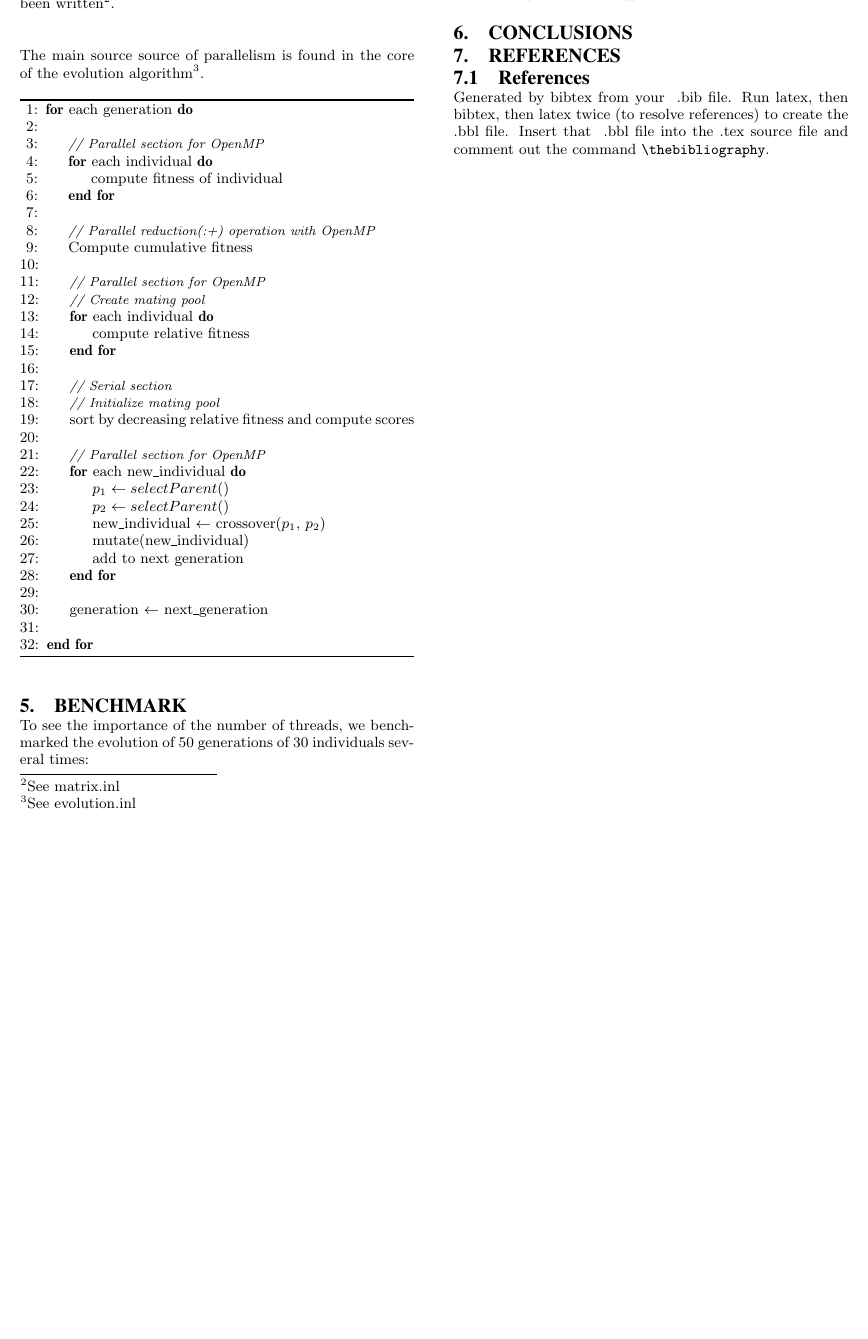
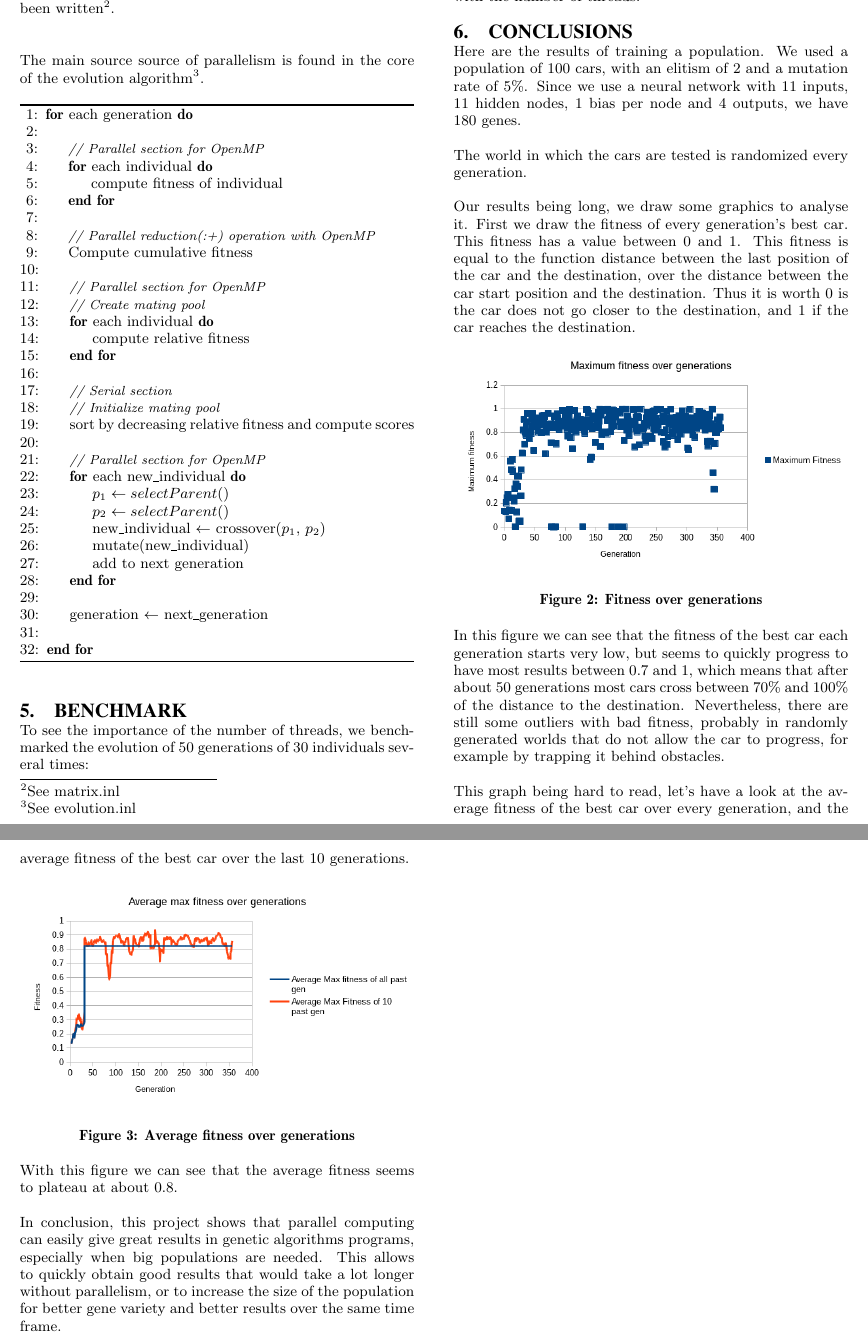
Before and after one commit to tcantenot/NeuroCar, a LaTeX paper (report/report.tex): part of page 3 of 3 before the commit and two parts of pages 3 and 4 of 4 after it, the two joined at a grey line, cut at the place of the change, the shorter picture padded with empty space. Compiled offline with pdfLaTeX.

Commit message:
added graphs and conclusion

```diff
--- a/report/report.tex
+++ b/report/report.tex
@@ -250,10 +250,38 @@ To see the importance of the number of threads, we benchmarked the evolution of
 
 \end{center}
 
-We can see that hight the number of threads the faster the evolution is. However, the increase of the performance is not linear. We can see that for a low number of threads the increase is steady but then it slows down around 8. This is in part cause by the overhead introduced by the creation of the OpenMP thread pool. Increasing the size of the population would decrease the impact of the creation of the pool of threads; and the performance should continue to increase with the number of threads.
+We can see that the higher the number of threads the faster the evolution is. However, the increase of the performance is not linear. We can see that for a low number of threads the increase is steady but then it slows down around 8. This is in part cause by the overhead introduced by the creation of the OpenMP thread pool. Increasing the size of the population would decrease the impact of the creation of the pool of threads; and the performance should continue to increase with the number of threads.
 
 \section{Conclusions}
+Here are the results of training a population.
+We used a population of 100 cars, with an elitism of 2 and a mutation rate of 5\%. Since we use a neural network with 11 inputs, 11 hidden nodes, 1 bias per node and 4 outputs, we have 180 genes.
 
+The world in which the cars are tested is randomized every generation.
+
+Our results being long, we draw some graphics to analyse it.
+First we draw the fitness of every generation's best car. This fitness has a value between 0 and 1. This fitness is equal to the function distance between the last position of the car and the destination, over the distance between the car start position and the destination. Thus it is worth 0 is the car does not go closer to the destination, and 1 if the car reaches the destination.
+
+\begin{figure}[!htbp]
+\centering
+\includegraphics[width=\linewidth]{./images/fitness.png}
+\caption{Fitness over generations}
+\label{fig2}
+\end{figure}
+
+In this figure we can see that the fitness of the best car each generation starts very low, but seems to quickly progress to have most results between 0.7 and 1, which means that after about 50 generations most cars cross between 70\% and 100\% of the distance to the destination. Nevertheless, there are still some outliers with bad fitness, probably in randomly generated worlds that do not allow the car to progress, for example by trapping it behind obstacles.
+
+This graph being hard to read, let's have a look at the average fitness of the best car over every generation, and the average fitness of the best car over the last 10 generations.
+
+\begin{figure}[!htbp]
+\centering
+\includegraphics[width=\linewidth]{./images/average_fitness.png}
+\caption{Average fitness over generations}
+\label{fig3}
+\end{figure}
+
+With this figure we can see that the average fitness seems to plateau at about 0.8.
+
+In conclusion, this project shows that parallel computing can easily give great results in genetic algorithms programs, especially when big populations are needed. This allows to quickly obtain good results that would take a lot longer without parallelism, or to increase the size of the population for better gene variety and better results over the same time frame.
 %\end{document}  % This is where a 'short' article might terminate
 
 %ACKNOWLEDGMENTS are optional
@@ -275,12 +303,12 @@ We can see that hight the number of threads the faster the evolution is. However
 %APPENDICES are optional
 %\balancecolumns
 
-\subsection{References}
-Generated by bibtex from your ~.bib file.  Run latex,
-then bibtex, then latex twice (to resolve references)
-to create the ~.bbl file.  Insert that ~.bbl file into
-the .tex source file and comment out
-the command \texttt{{\char'134}thebibliography}.
+%\subsection{References}
+%Generated by bibtex from your ~.bib file.  Run latex,
+%then bibtex, then latex twice (to resolve references)
+%to create the ~.bbl file.  Insert that ~.bbl file into
+%the .tex source file and comment out
+%the command \texttt{{\char'134}thebibliography}.
 % This next section command marks the start of
 % Appendix B, and does not continue the present hierarchy
 
```
Also changed, not shown: report/report.tex (4 more changed lines).
